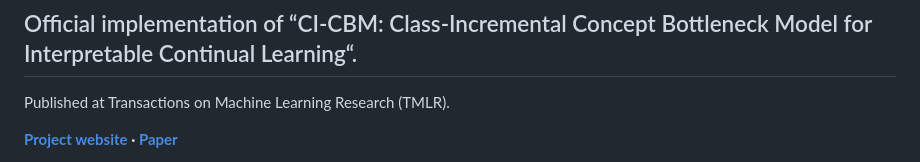
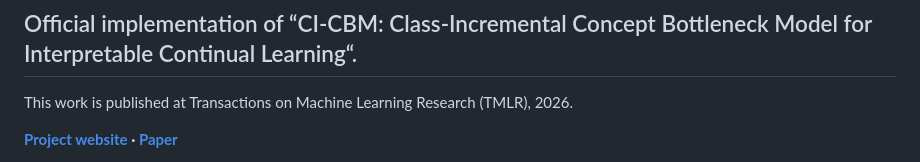
Before and after one commit to importAmir/CI-CBM, a Markdown page: README.md, the part around the change. Drawn GitHub-style.

Commit message:
README: update TMLR publication line with 2026
Co-authored-by: Cursor <cursoragent@cursor.com>

```diff
--- a/README.md
+++ b/README.md
@@ -1,6 +1,6 @@
 ## Official implementation of “CI-CBM: Class-Incremental Concept Bottleneck Model for Interpretable Continual Learning“.
 
-Published at Transactions on Machine Learning Research (TMLR).
+This work is published at Transactions on Machine Learning Research (TMLR), 2026.
 
 **[Project website](https://lilywenglab.github.io/Class-Incremental-CBM/) · [Paper](https://arxiv.org/abs/2604.14519)**
 
```
